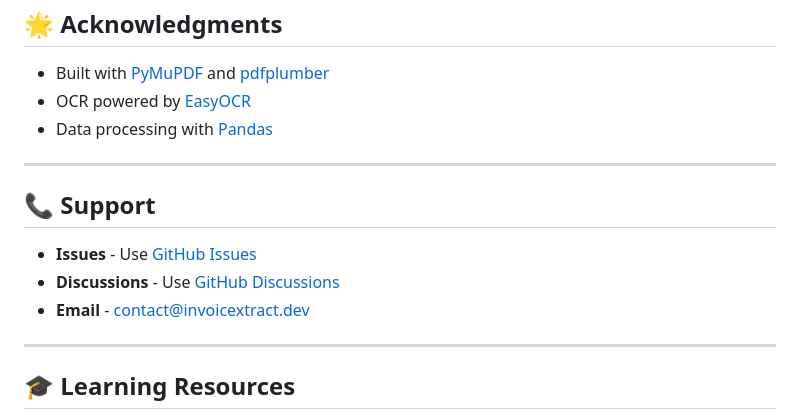
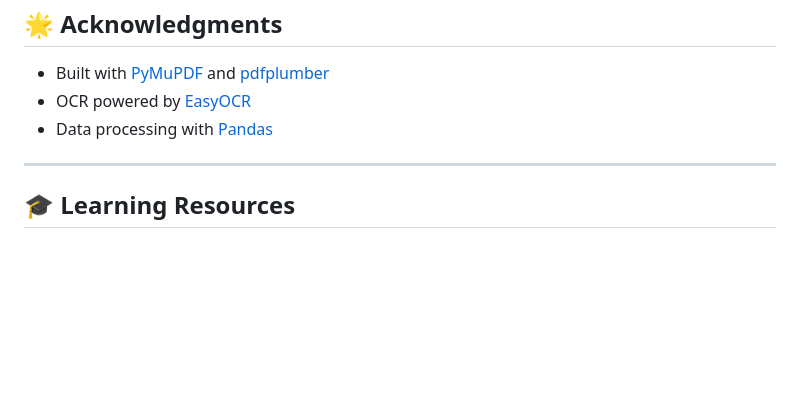
Before and after one commit to Shriii19/Invoicextract, a Markdown page: Readme.md, the part around the change. GitHub-like rendering; blank space fills up the shorter version.

```diff
--- a/Readme.md
+++ b/Readme.md
@@ -248,14 +248,6 @@ This project is licensed under the MIT License - see [LICENSE](LICENSE) file for
 
 ---
 
-## 📞 Support
-
-- **Issues** - Use [GitHub Issues](https://github.com/yourusername/InvoiceXtract/issues)
-- **Discussions** - Use [GitHub Discussions](https://github.com/yourusername/InvoiceXtract/discussions)
-- **Email** - contact@invoicextract.dev
-
----
-
 ## 🎓 Learning Resources
 
 - [Python Documentation](https://docs.python.org/3/)
```
